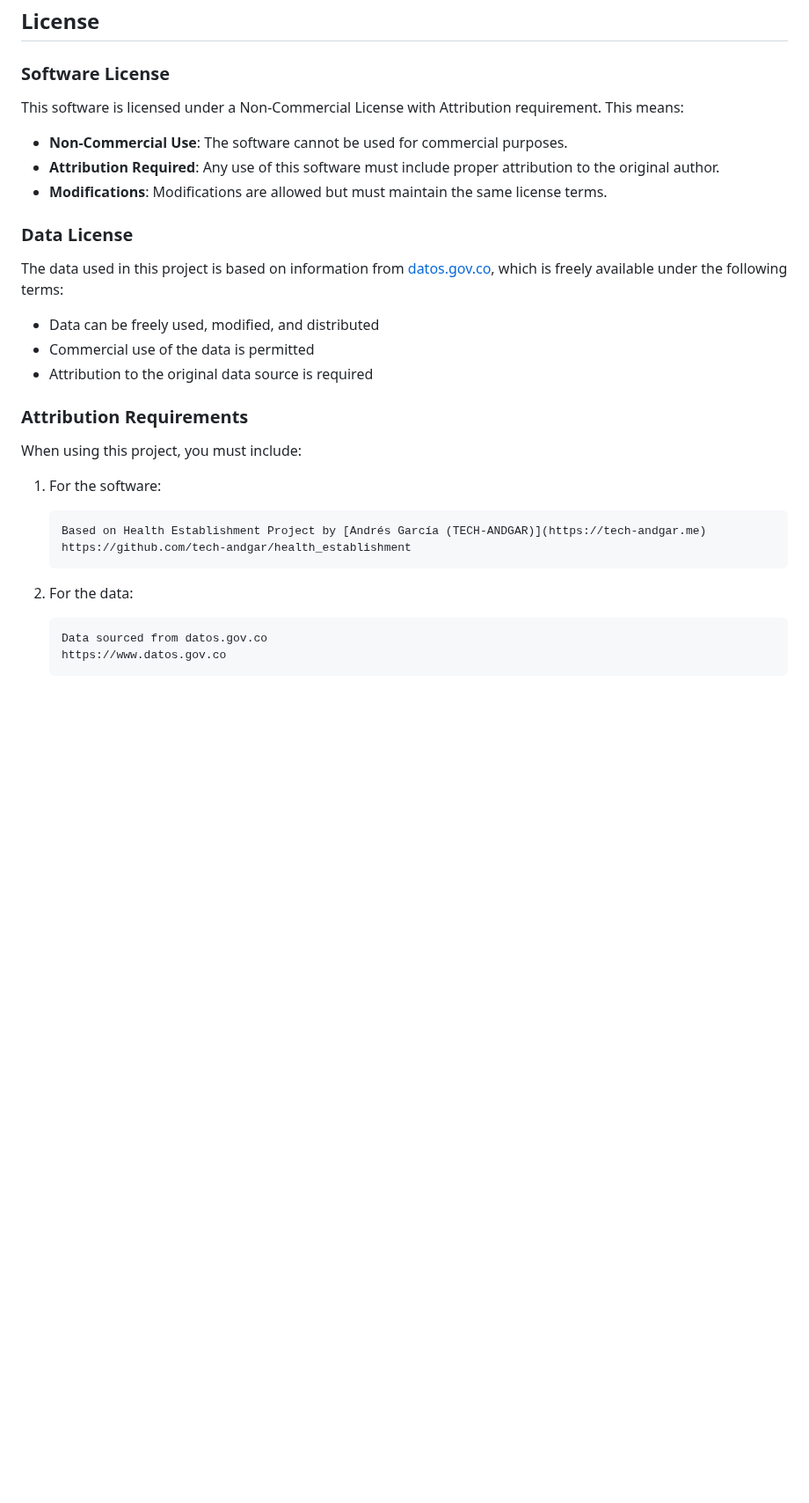
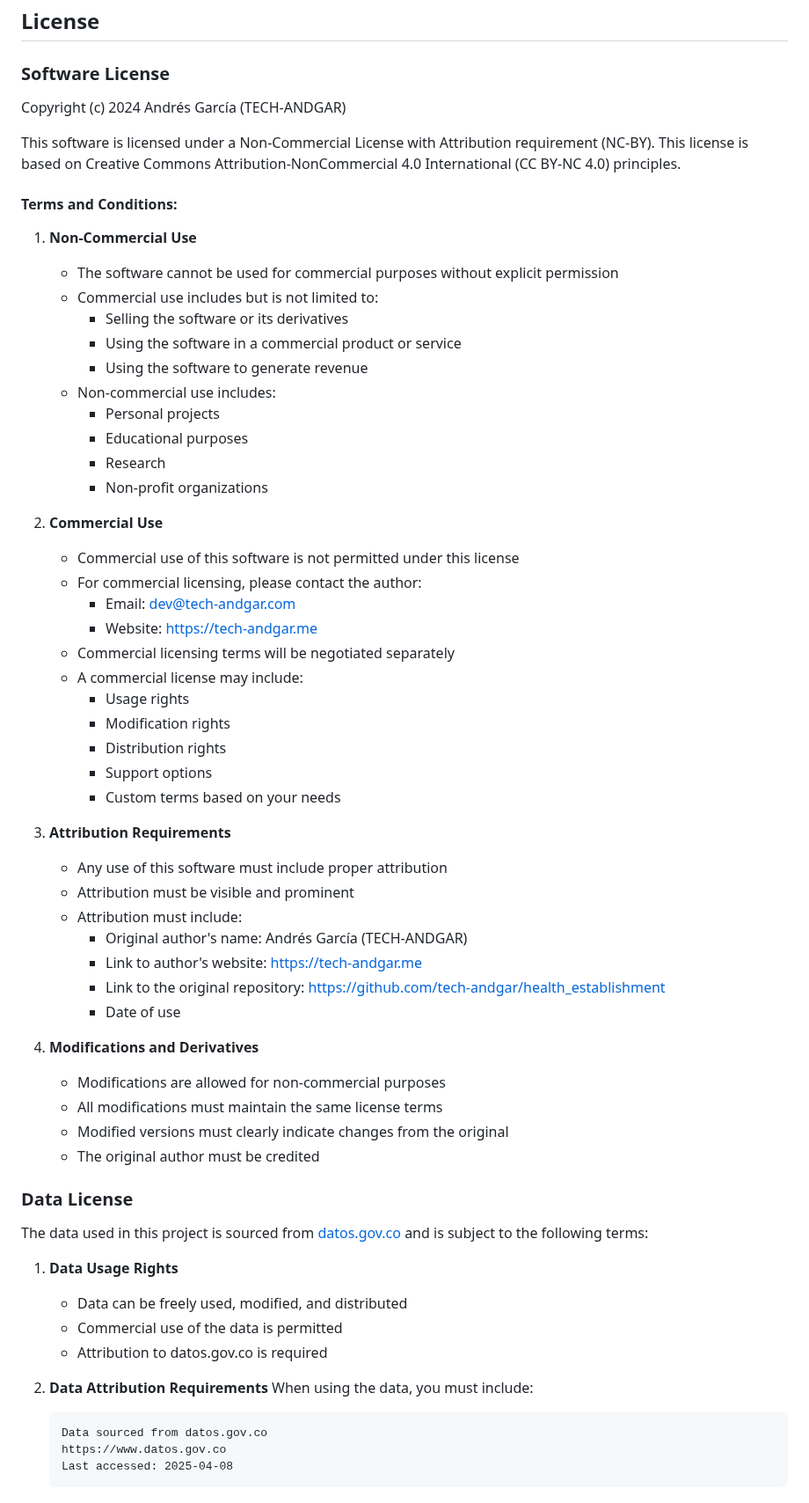
Before and after one commit to tech-andgar/health_establishment, a Markdown page: README.md, the part around one of its changes. Shown at 88% size. GitHub-like rendering; blank space fills up the shorter version.

Commit message:
docs: update README.md for detailed licensing and attribution terms
- Expanded the software license section to clarify non-commercial use, commercial licensing options, and attribution requirements.
- Added specific terms for data usage rights and attribution for data sourced from datos.gov.co.
- Included compliance and enforcement details, as well as a disclaimer regarding software warranty.

````diff
--- a/README.md
+++ b/README.md
@@ -162,30 +162,64 @@ The development server runs on:
 ## License
 
 ### Software License
-This software is licensed under a Non-Commercial License with Attribution requirement. This means:
+Copyright (c) 2024 Andrés García (TECH-ANDGAR)
 
-- **Non-Commercial Use**: The software cannot be used for commercial purposes.
-- **Attribution Required**: Any use of this software must include proper attribution to the original author.
-- **Modifications**: Modifications are allowed but must maintain the same license terms.
+This software is licensed under a Non-Commercial License with Attribution requirement (NC-BY). This license is based on Creative Commons Attribution-NonCommercial 4.0 International (CC BY-NC 4.0) principles.
+
+#### Terms and Conditions:
+
+1. **Non-Commercial Use**
+   - The software cannot be used for commercial purposes without explicit permission
+   - Commercial use includes but is not limited to:
+     * Selling the software or its derivatives
+     * Using the software in a commercial product or service
+     * Using the software to generate revenue
+   - Non-commercial use includes:
+     * Personal projects
+     * Educational purposes
+     * Research
+     * Non-profit organizations
+
+2. **Commercial Use**
+   - Commercial use of this software is not permitted under this license
+   - For commercial licensing, please contact the author:
+     * Email: dev@tech-andgar.com
+     * Website: https://tech-andgar.me
+   - Commercial licensing terms will be negotiated separately
+   - A commercial license may include:
+     * Usage rights
+     * Modification rights
+     * Distribution rights
+     * Support options
+     * Custom terms based on your needs
+
+3. **Attribution Requirements**
+   - Any use of this software must include proper attribution
+   - Attribution must be visible and prominent
+   - Attribution must include:
+     * Original author's name: Andrés García (TECH-ANDGAR)
+     * Link to author's website: https://tech-andgar.me
+     * Link to the original repository: https://github.com/tech-andgar/health_establishment
+     * Date of use
+
+4. **Modifications and Derivatives**
+   - Modifications are allowed for non-commercial purposes
+   - All modifications must maintain the same license terms
+   - Modified versions must clearly indicate changes from the original
+   - The original author must be credited
 
 ### Data License
-The data used in this project is based on information from [datos.gov.co](https://www.datos.gov.co), which is freely available under the following terms:
+The data used in this project is sourced from [datos.gov.co](https://www.datos.gov.co) and is subject to the following terms:
 
-- Data can be freely used, modified, and distributed
-- Commercial use of the data is permitted
-- Attribution to the original data source is required
+1. **Data Usage Rights**
+   - Data can be freely used, modified, and distributed
+   - Commercial use of the data is permitted
+   - Attribution to datos.gov.co is required
 
-### Attribution Requirements
-When using this project, you must include:
-
-1. For the software:
-   ```
-   Based on Health Establishment Project by [Andrés García (TECH-ANDGAR)](https://tech-andgar.me)
-   https://github.com/tech-andgar/health_establishment
-   ```
-
-2. For the data:
+2. **Data Attribution Requirements**
+   When using the data, you must include:
    ```
    Data sourced from datos.gov.co
    https://www.datos.gov.co
+   Last accessed: 2025-04-08
    ```
````
Also changed, not shown: other parts of README.md (+8 -0 lines).
